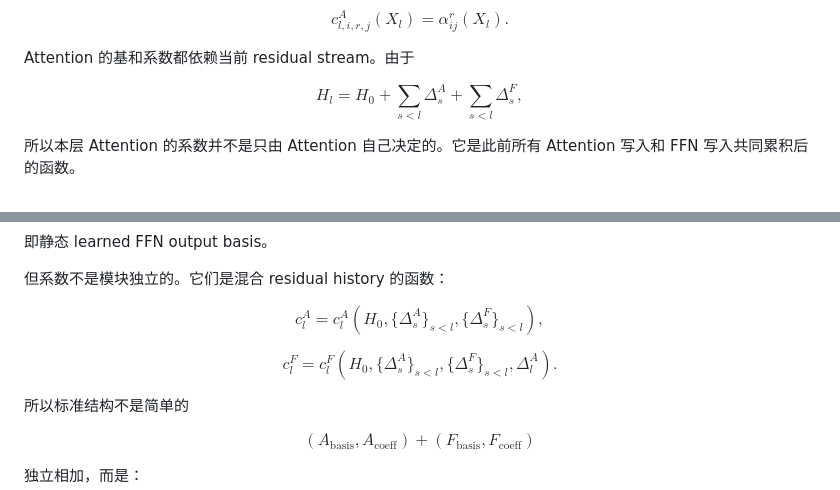
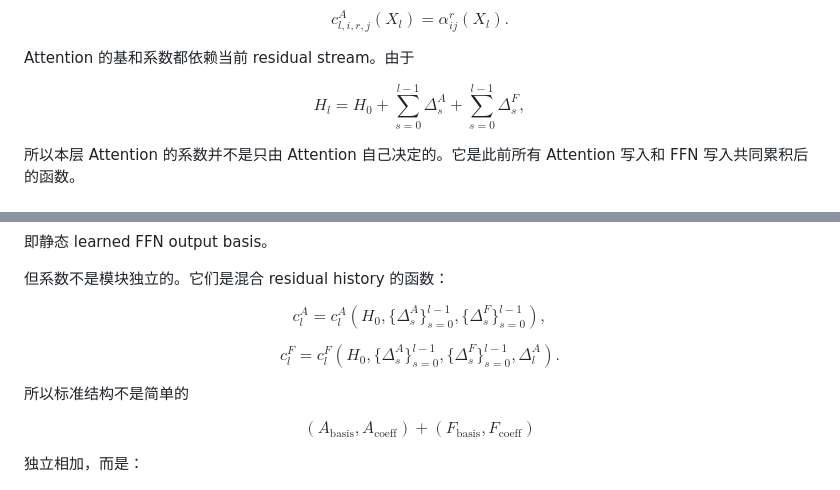
Before and after one commit to Bugonia/basisTransformer, a Markdown page: docs/transformer_basis_technical_report.md, 2 parts joined by grey strips. Rendered like a GitHub page.

Commit message:
Avoid angle brackets in report math

```diff
--- a/docs/transformer_basis_technical_report.md
+++ b/docs/transformer_basis_technical_report.md
@@ -85,7 +85,7 @@ $$c^A_{l,i,r,j}(X_l) = \alpha^r_{ij}(X_l).$$
 
 Attention 的基和系数都依赖当前 residual stream。由于
 
-$$H_l = H_0 + \sum_{s<l}\Delta_s^A + \sum_{s<l}\Delta_s^F,$$
+$$H_l = H_0 + \sum_{s=0}^{l-1}\Delta_s^A + \sum_{s=0}^{l-1}\Delta_s^F,$$
 
 所以本层 Attention 的系数并不是只由 Attention 自己决定的。它是此前所有
 Attention 写入和 FFN 写入共同累积后的函数。
@@ -359,9 +359,9 @@ $$\mathcal{B}^F_l.$$
 
 但系数不是模块独立的。它们是混合 residual history 的函数：
 
-$$c_l^A = c_l^A ( H_0,\{\Delta_s^A\}_{s<l},\{\Delta_s^F\}_{s<l} ),$$
+$$c_l^A = c_l^A ( H_0,\{\Delta_s^A\}_{s=0}^{l-1},\{\Delta_s^F\}_{s=0}^{l-1} ),$$
 
-$$c_l^F = c_l^F ( H_0,\{\Delta_s^A\}_{s<l},\{\Delta_s^F\}_{s<l},\Delta_l^A ).$$
+$$c_l^F = c_l^F ( H_0,\{\Delta_s^A\}_{s=0}^{l-1},\{\Delta_s^F\}_{s=0}^{l-1},\Delta_l^A ).$$
 
 所以标准结构不是简单的
 
```
